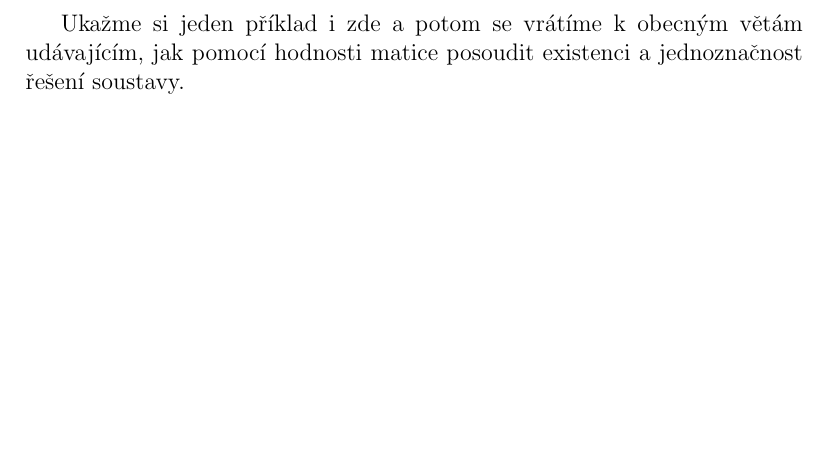
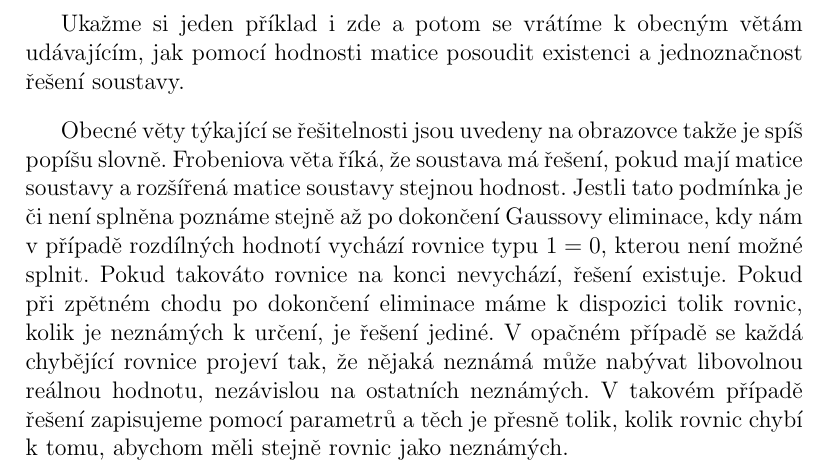
Before and after one commit to robert-marik/mat-slidy, a LaTeX document (soustavy/talk.tex): part of page 6 of 6, cut so that both start at the same text, the shorter picture padded with empty space. Compiled offline with pdfLaTeX.

Commit message:
komentar

```diff
--- a/soustavy/talk.tex
+++ b/soustavy/talk.tex
@@ -49,4 +49,6 @@ Ukažme si jeden příklad i zde a potom se vrátíme k obecným větám udávaj
 
 
 
+Obecné věty týkající se řešitelnosti jsou uvedeny na obrazovce takže je spíš popíšu slovně. Frobeniova věta říká, že soustava má řešení, pokud mají matice soustavy a rozšířená matice soustavy stejnou hodnost. Jestli tato podmínka je či není splněna poznáme stejně až po dokončení Gaussovy eliminace, kdy nám v případě rozdílných hodnotí vychází rovnice typu $1=0$, kterou není možné splnit. Pokud takováto rovnice na konci nevychází, řešení existuje. Pokud při zpětném chodu po dokončení eliminace máme k dispozici tolik rovnic, kolik je neznámých k určení, je řešení jediné. V opačném případě se každá chybějící rovnice projeví tak, že nějaká neznámá může nabývat libovolnou reálnou hodnotu, nezávislou na ostatních neznámých. V takovém případě řešení zapisujeme pomocí parametrů a těch je přesně tolik, kolik rovnic chybí k tomu, abychom měli stejně rovnic jako neznámých.
+
 \end{document}
```
